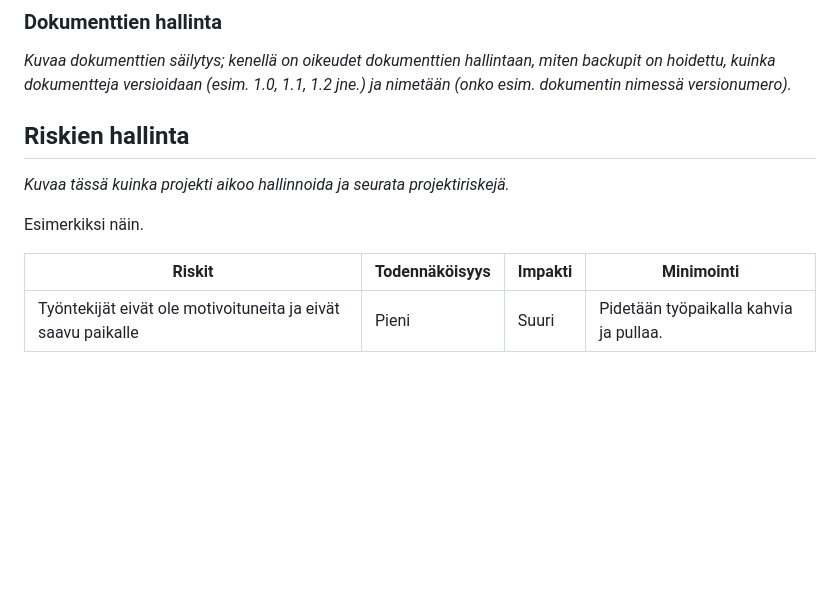
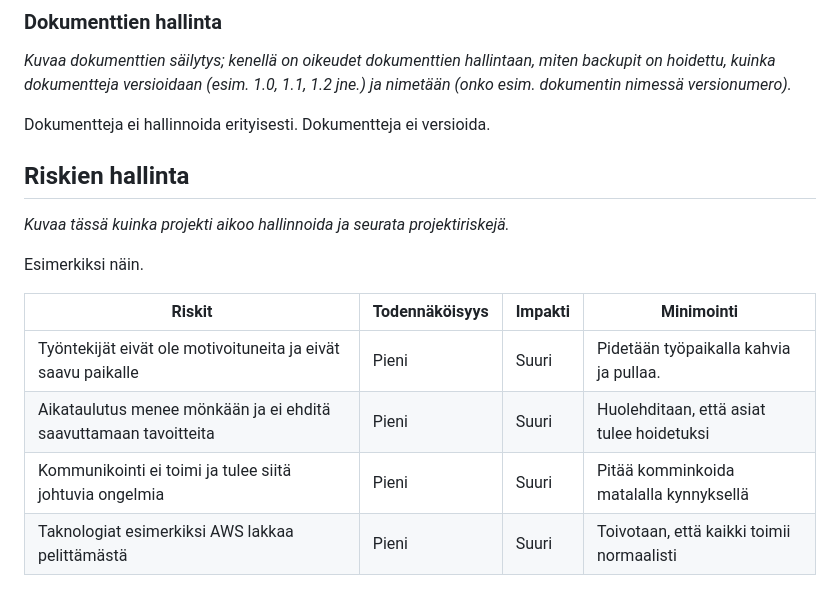
Before and after one commit to jamktiko/Budjettilaskuri, a Markdown page: docs/projektisuunnitelma.md, the part around one of its changes. Rendered like a GitHub page; blank space fills up the shorter version.

```diff
--- a/docs/projektisuunnitelma.md
+++ b/docs/projektisuunnitelma.md
@@ -84,6 +103,8 @@ _Kirjaa tähän miten projekti on ajatellut työnsä dokumentoida. Mitä dokumen
 ### Dokumenttien hallinta
 
 _Kuvaa dokumenttien säilytys; kenellä on oikeudet dokumenttien hallintaan, miten backupit on hoidettu, kuinka dokumentteja versioidaan (esim. 1.0, 1.1, 1.2 jne.) ja nimetään (onko esim. dokumentin nimessä versionumero)._
+
+Dokumentteja ei hallinnoida erityisesti. Dokumentteja ei versioida.
 
 ## Riskien hallinta
 
@@ -94,3 +115,6 @@ Esimerkiksi näin.
 | Riskit                                                       | Todennäköisyys |  Impakti | Minimointi                             |
 | ------------------------------------------------------------ | -------------- | -------- | -------------------------------------- |
 | Työntekijät eivät ole motivoituneita ja eivät saavu paikalle | Pieni          |  Suuri   | Pidetään työpaikalla kahvia ja pullaa. |
+| Aikataulutus menee mönkään ja ei ehditä saavuttamaan tavoitteita | Pieni      |  Suuri   | Huolehditaan, että asiat tulee hoidetuksi |
+| Kommunikointi ei toimi ja tulee siitä johtuvia ongelmia      | Pieni          |  Suuri   | Pitää komminkoida matalalla kynnyksellä |
+| Taknologiat esimerkiksi AWS lakkaa pelittämästä              | Pieni          |  Suuri   | Toivotaan, että kaikki toimii normaalisti |
```
Also changed, not shown: other parts of docs/projektisuunnitelma.md (+24 -5 lines).
